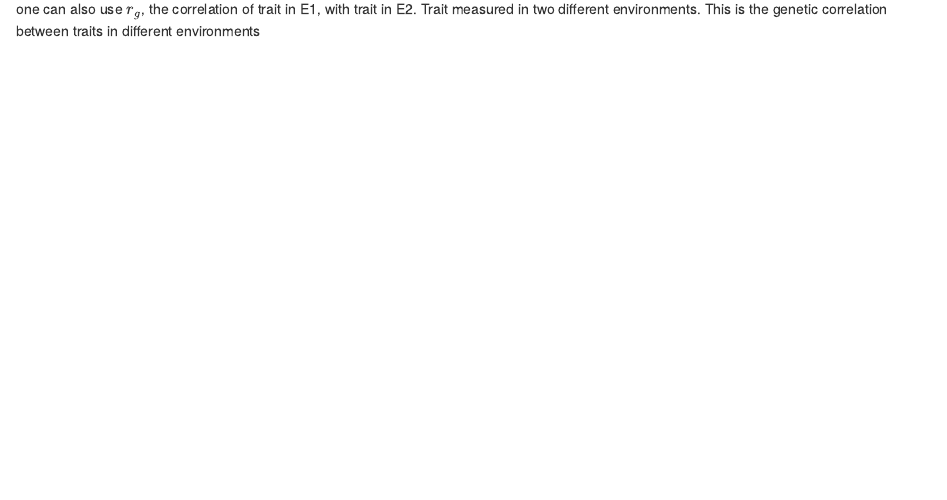
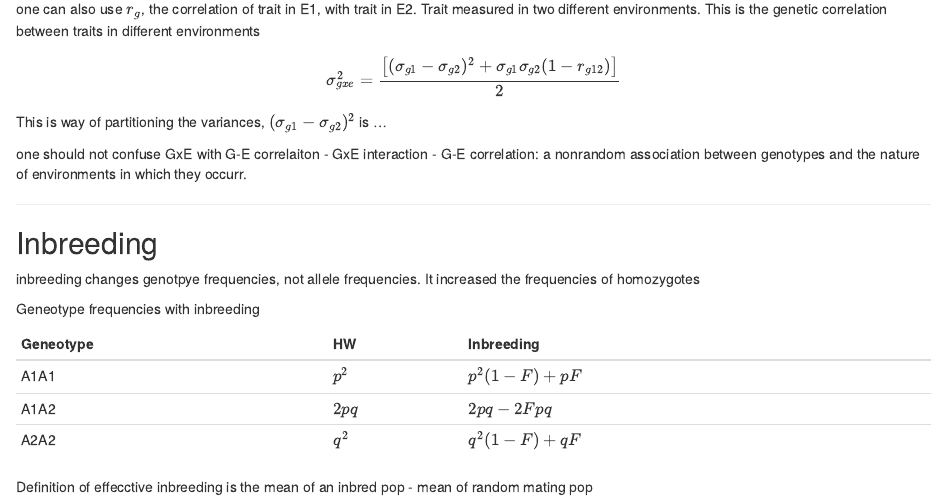
Before and after one commit to dnedveck/quantgen, an R Markdown document (notes/11-19_QuantGen.Rmd): the page in a window 1100 px wide, from 150 px down. Rendered offline with R 4.5, knitr and Pandoc, with nearby package versions.

Commit message:
updating notes

```diff
--- a/notes/11-19_QuantGen.Rmd
+++ b/notes/11-19_QuantGen.Rmd
@@ -9,3 +9,31 @@ we have a GxE interaction any time we have a nonparallelism in the reaction norm
  - or same rank, just wider differences between the groups
 
 one can also use $r_g$, the correlation of trait in E1, with trait in E2. Trait measured in two different environments. This is the genetic correlation between traits in different environments
+
+$$
+\sigma^2_{gxe} = \frac{\left[(\sigma_{g1} - \sigma_{g2})^2 + \sigma_{g1}\sigma_{g2}(1 - r_{g12})   \right]}{2}
+$$
+
+This is way of partitioning the variances, $(\sigma_{g1} - \sigma_{g2})^2$ is ...
+
+
+one should not confuse GxE with G-E correlaiton
+- GxE interaction
+- G-E correlation: a nonrandom association between genotypes and the nature of environments in which they occurr.
+
+
+
+-------------------------------
+## Inbreeding
+
+inbreeding changes genotpye frequencies, not allele frequencies. It increased the frequencies of homozygotes
+
+Geneotype frequencies with inbreeding
+
+Geneotype | HW | Inbreeding
+--------------|------------|---------------
+A1A1 | $p^2$ | $p^2(1-F) +pF$
+A1A2 | $2pq$ | $2pq - 2Fpq$
+A2A2 | $q^2$ | $q^2(1-F) + qF$
+
+Definition of effecctive inbreeding is the mean of an inbred pop - mean of random mating pop
```
Also changed, not shown: reader/QuantGenReader.Rmd (+4 -0 lines), notes/11-19_QuantGen.html, notes/11-19_QuantGen.md, 1 other file.
